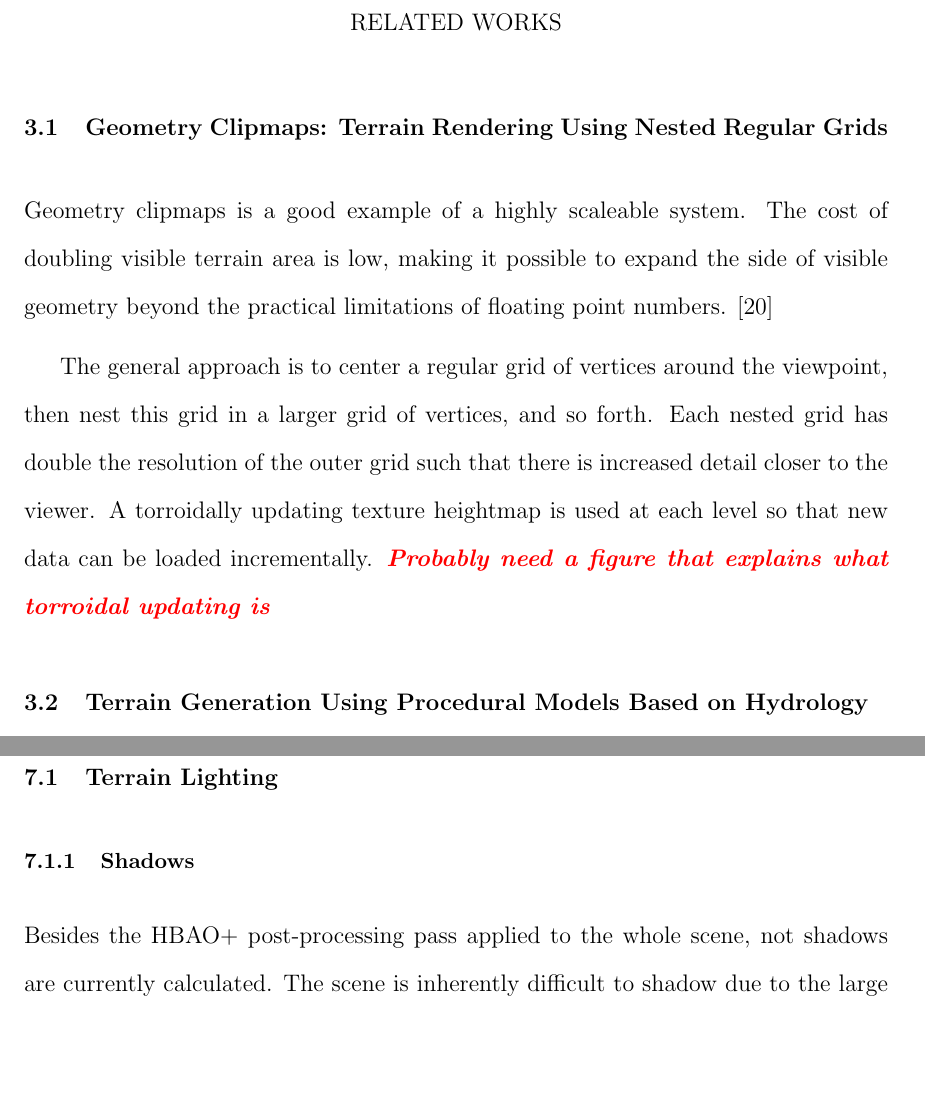
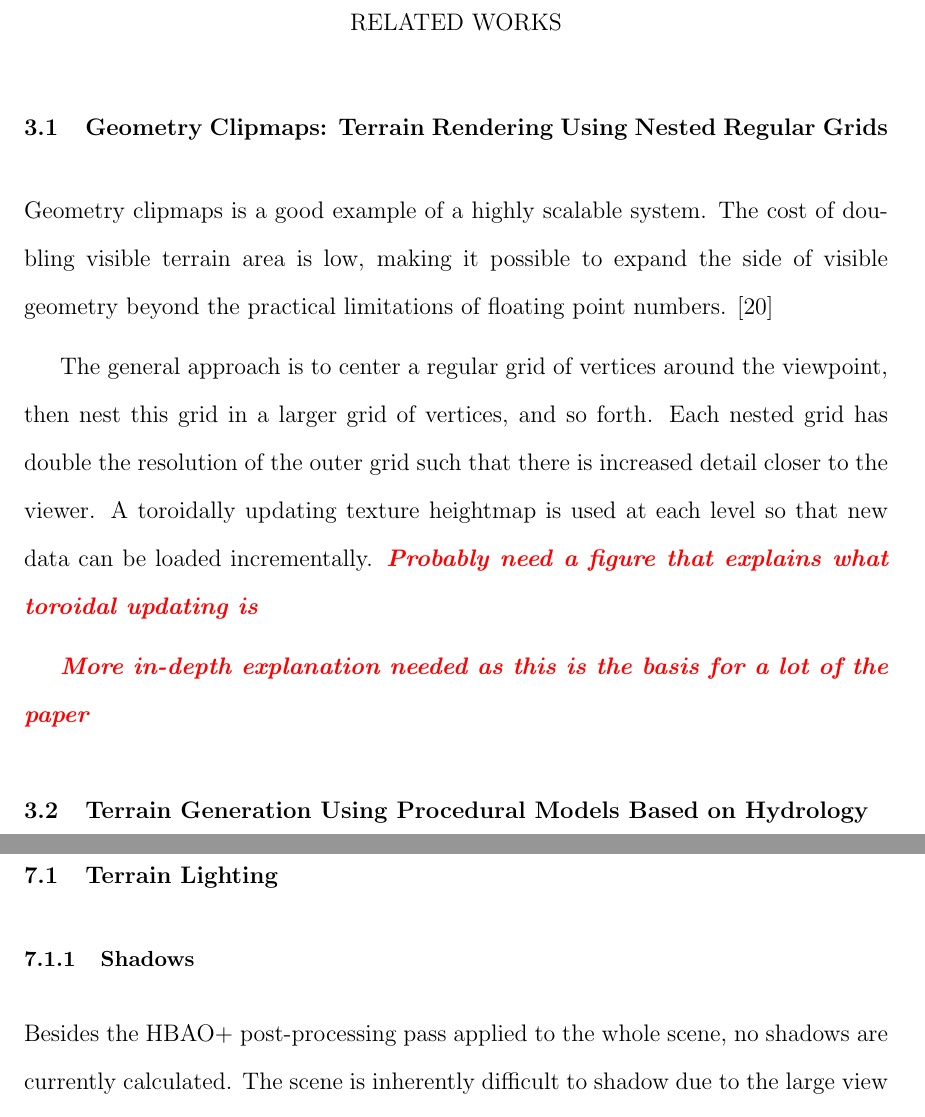
Before and after one commit to iondune/Thesis, a LaTeX thesis (main.tex, which reads chapters/3-relatedwork.tex, chapters/7-futurework.tex): two parts of pages 19 and 34 of 39, joined at a grey line, cut so that both start at the same text, the shorter picture padded with empty space. Compiled offline with pdfLaTeX; a LaTeX package or settings file that is missing is left out.

Commit message:
More edits

```diff
--- a/chapters/3-relatedwork.tex
+++ b/chapters/3-relatedwork.tex
@@ -3,14 +3,15 @@
 
 \section{Geometry Clipmaps: Terrain Rendering Using Nested Regular Grids}
 
-Geometry clipmaps is a good example of a highly scaleable system.
+Geometry clipmaps is a good example of a highly scalable system.
 The cost of doubling visible terrain area is low, making it possible to expand the side of visible geometry beyond the practical limitations of floating point numbers. \cite{geometry_clipmaps}
 
 The general approach is to center a regular grid of vertices around the viewpoint, then nest this grid in a larger grid of vertices, and so forth.
 Each nested grid has double the resolution of the outer grid such that there is increased detail closer to the viewer.
-A torroidally updating texture heightmap is used at each level so that new data can be loaded incrementally.
-\editor{Probably need a figure that explains what torroidal updating is}
+A toroidally updating texture heightmap is used at each level so that new data can be loaded incrementally.
+\editor{Probably need a figure that explains what toroidal updating is}
 
+\editor{More in-depth explanation needed as this is the basis for a lot of the paper}
 
 \section{Terrain Generation Using Procedural Models Based on Hydrology}
 
--- a/chapters/7-futurework.tex
+++ b/chapters/7-futurework.tex
@@ -5,7 +5,7 @@
 
 \subsection{Shadows}
 
-Besides the HBAO+ post-processing pass applied to the whole scene, not shadows are currently calculated.
+Besides the HBAO+ post-processing pass applied to the whole scene, no shadows are currently calculated.
 The scene is inherently difficult to shadow due to the large view scales.
 A cascaded shadow map system with robust view frustum culling could be applied to the geometry clipmap layers but the performance hit on rendering may be significant.
 
```
Also changed, not shown: chapters/3-relatedwork.tex (2 more changed lines), chapters/7-futurework.tex (2 more changed lines).
